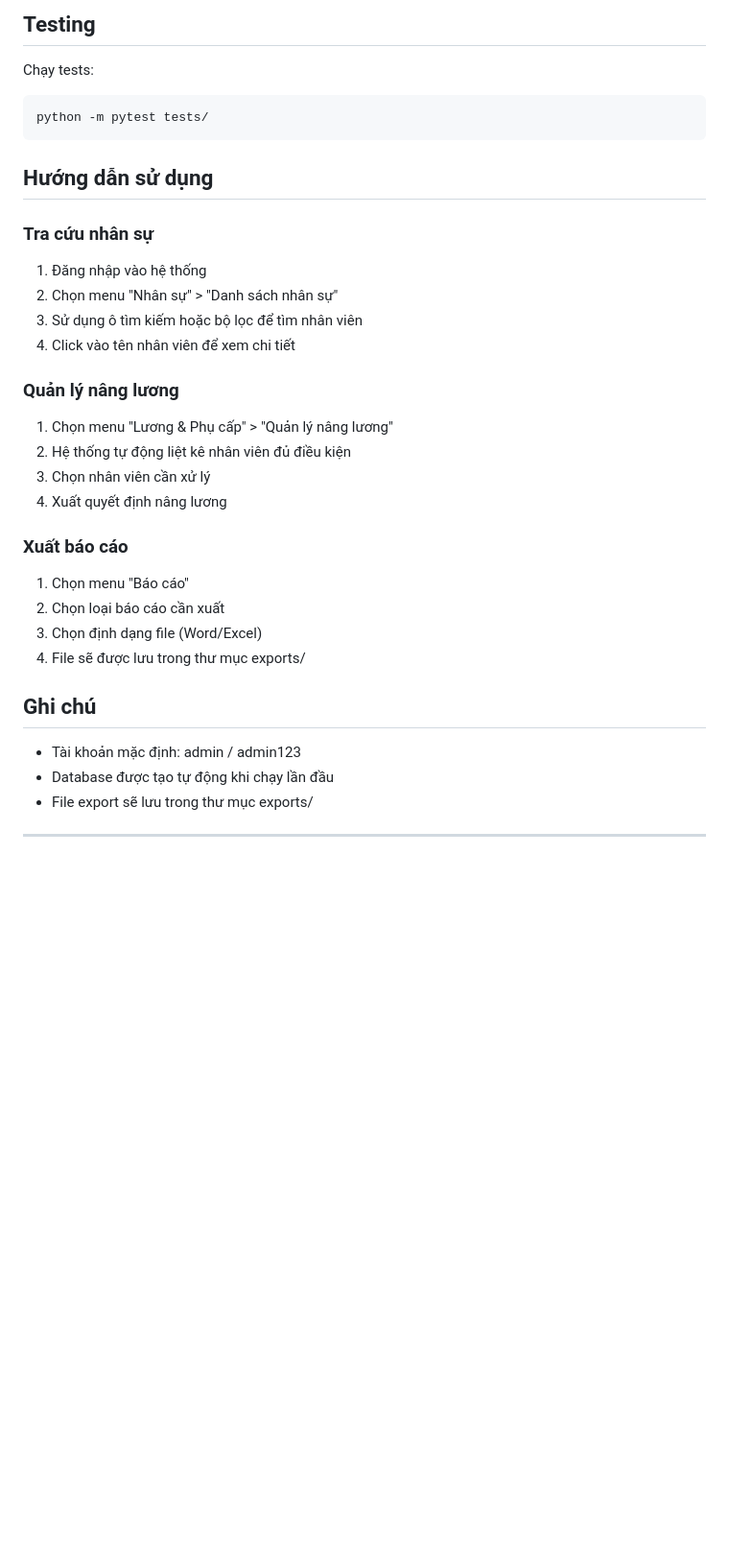
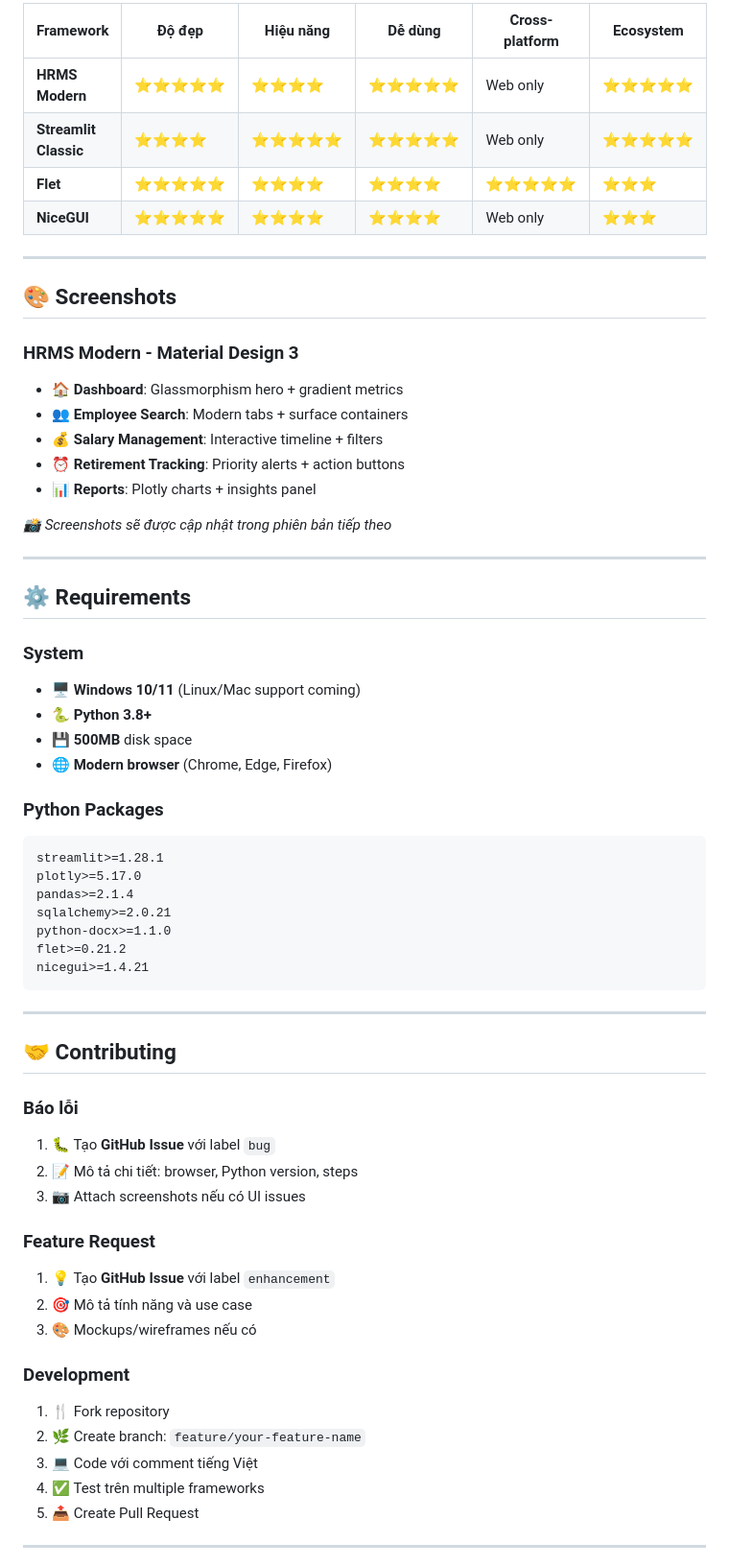
Before and after one commit to quangminh1212/HRMS, a Markdown page: README.md, the part around the change printed below. Shown: that part at 96% size. Rendered like a GitHub page; blank space fills up the shorter version.

````diff
--- a/README.md
+++ b/README.md
@@ -77,34 +147,64 @@ HRMS/
 
-## Testing
+| Framework | Độ đẹp | Hiệu năng | Dễ dùng | Cross-platform | Ecosystem |
+|-----------|--------|-----------|---------|----------------|-----------|
+| **HRMS Modern** | ⭐⭐⭐⭐⭐ | ⭐⭐⭐⭐ | ⭐⭐⭐⭐⭐ | Web only | ⭐⭐⭐⭐⭐ |
+| **Streamlit Classic** | ⭐⭐⭐⭐ | ⭐⭐⭐⭐⭐ | ⭐⭐⭐⭐⭐ | Web only | ⭐⭐⭐⭐⭐ |
+| **Flet** | ⭐⭐⭐⭐⭐ | ⭐⭐⭐⭐ | ⭐⭐⭐⭐ | ⭐⭐⭐⭐⭐ | ⭐⭐⭐ |
+| **NiceGUI** | ⭐⭐⭐⭐⭐ | ⭐⭐⭐⭐ | ⭐⭐⭐⭐ | Web only | ⭐⭐⭐ |
 
-Chạy tests:
-```bash
-python -m pytest tests/
+---
+
+## 🎨 Screenshots
+
+### HRMS Modern - Material Design 3
+- 🏠 **Dashboard**: Glassmorphism hero + gradient metrics
+- 👥 **Employee Search**: Modern tabs + surface containers
+- 💰 **Salary Management**: Interactive timeline + filters
+- ⏰ **Retirement Tracking**: Priority alerts + action buttons
+- 📊 **Reports**: Plotly charts + insights panel
+
+*📸 Screenshots sẽ được cập nhật trong phiên bản tiếp theo*
+
+---
+
+## ⚙️ Requirements
+
+### **System**
+- 🖥️ **Windows 10/11** (Linux/Mac support coming)
+- 🐍 **Python 3.8+**
+- 💾 **500MB** disk space
+- 🌐 **Modern browser** (Chrome, Edge, Firefox)
+
+### **Python Packages**
+```txt
+streamlit>=1.28.1
+plotly>=5.17.0
+pandas>=2.1.4
+sqlalchemy>=2.0.21
+python-docx>=1.1.0
+flet>=0.21.2
+nicegui>=1.4.21
 ```
 
-## Hướng dẫn sử dụng
+---
 
-### Tra cứu nhân sự
-1. Đăng nhập vào hệ thống
-2. Chọn menu "Nhân sự" > "Danh sách nhân sự"
-3. Sử dụng ô tìm kiếm hoặc bộ lọc để tìm nhân viên
-4. Click vào tên nhân viên để xem chi tiết
+## 🤝 Contributing
 
-### Quản lý nâng lương
-1. Chọn menu "Lương & Phụ cấp" > "Quản lý nâng lương"
-2. Hệ thống tự động liệt kê nhân viên đủ điều kiện
-3. Chọn nhân viên cần xử lý
-4. Xuất quyết định nâng lương
+### **Báo lỗi**
+1. 🐛 Tạo **GitHub Issue** với label `bug`
+2. 📝 Mô tả chi tiết: browser, Python version, steps
+3. 📷 Attach screenshots nếu có UI issues
 
-### Xuất báo cáo
-1. Chọn menu "Báo cáo"
-2. Chọn loại báo cáo cần xuất
-3. Chọn định dạng file (Word/Excel)
-4. File sẽ được lưu trong thư mục exports/
+### **Feature Request**
+1. 💡 Tạo **GitHub Issue** với label `enhancement`
+2. 🎯 Mô tả tính năng và use case
+3. 🎨 Mockups/wireframes nếu có
 
-## Ghi chú
-- Tài khoản mặc định: admin / admin123
-- Database được tạo tự động khi chạy lần đầu
-- File export sẽ lưu trong thư mục exports/
+### **Development**
+1. 🍴 Fork repository
+2. 🌿 Create branch: `feature/your-feature-name`
+3. 💻 Code với comment tiếng Việt
+4. ✅ Test trên multiple frameworks
+5. 📤 Create Pull Request
 
 ---
````
Also changed, not shown: other parts of README.md (+169 -59 lines).
